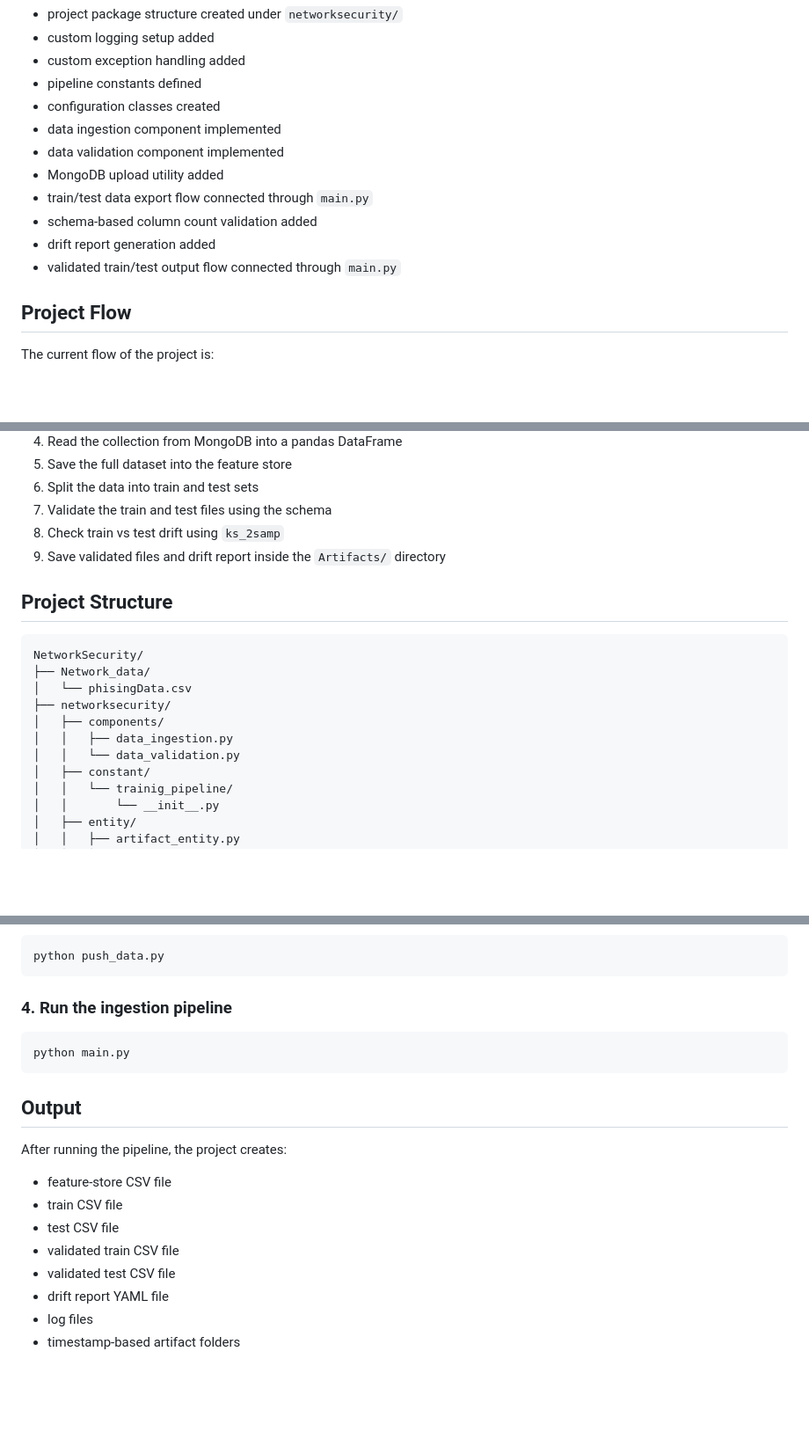
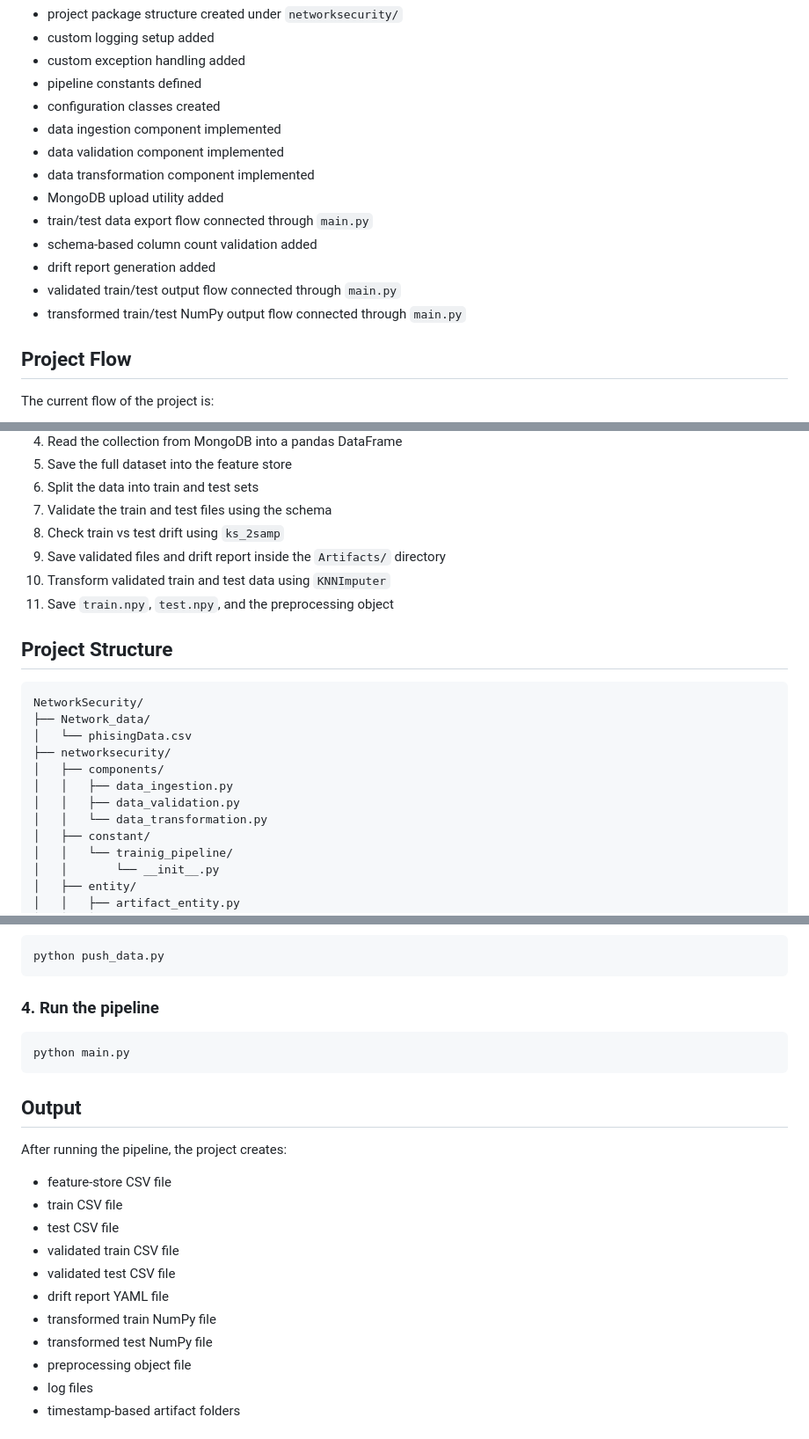
Before and after one commit to justmeaprogrammer/netWork_seCurity, a Markdown page: README.md, 3 parts joined by grey strips. Shown at 88% size. Rendered like a GitHub page; blank space fills up the shorter version.

````diff
--- a/README.md
+++ b/README.md
@@ -53,11 +55,13 @@ The project work completed so far includes:
 - configuration classes created
 - data ingestion component implemented
 - data validation component implemented
+- data transformation component implemented
 - MongoDB upload utility added
 - train/test data export flow connected through `main.py`
 - schema-based column count validation added
 - drift report generation added
 - validated train/test output flow connected through `main.py`
+- transformed train/test NumPy output flow connected through `main.py`
 
 
 ## Project Flow
@@ -73,6 +77,8 @@ The current flow of the project is:
 7. Validate the train and test files using the schema
 8. Check train vs test drift using `ks_2samp`
 9. Save validated files and drift report inside the `Artifacts/` directory
+10. Transform validated train and test data using `KNNImputer`
+11. Save `train.npy`, `test.npy`, and the preprocessing object
 
 ## Project Structure
 
@@ -83,7 +89,8 @@ NetworkSecurity/
 ├── networksecurity/
 │   ├── components/
 │   │   ├── data_ingestion.py
-│   │   └── data_validation.py
+│   │   ├── data_validation.py
+│   │   └── data_transformation.py
 │   ├── constant/
 │   │   └── trainig_pipeline/
 │   │       └── __init__.py
@@ -228,7 +250,7 @@ MONGO_DB_URL="your_mongodb_connection_string"
 python push_data.py
 ```
 
-### 4. Run the ingestion pipeline
+### 4. Run the pipeline
 
 ```bash
 python main.py
@@ -244,6 +266,9 @@ After running the pipeline, the project creates:
 - validated train CSV file
 - validated test CSV file
 - drift report YAML file
+- transformed train NumPy file
+- transformed test NumPy file
+- preprocessing object file
 - log files
 - timestamp-based artifact folders
 
````
Also changed, not shown: other parts of README.md (+32 -3 lines).
